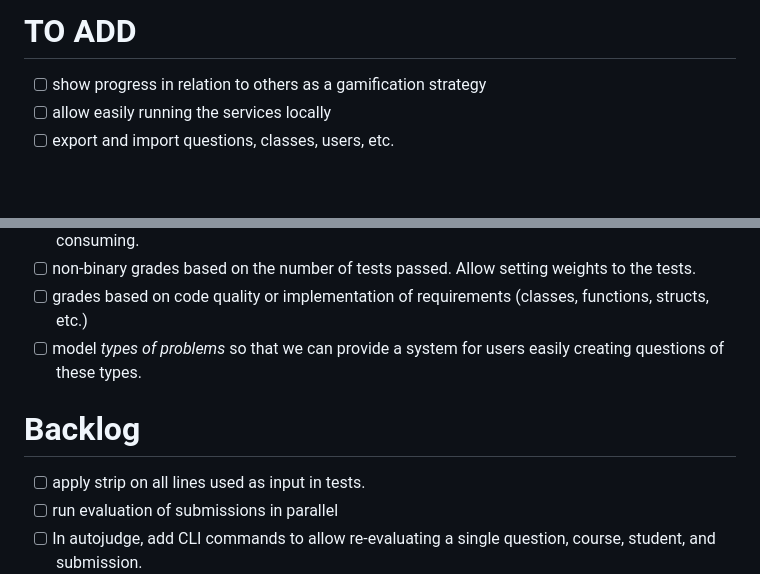
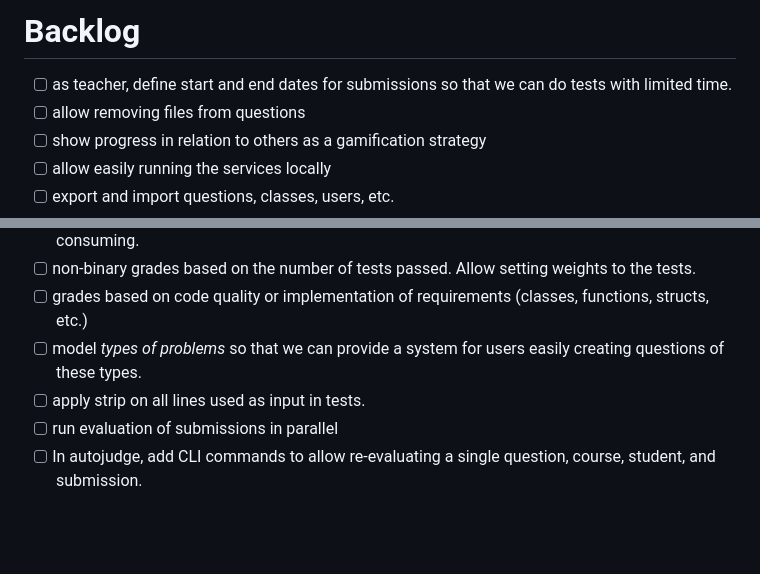
Before and after one commit to filipemtz/testr, a Markdown page: TODO.md, 2 parts joined by grey strips. GitHub-like rendering; blank space fills up the shorter version.

Commit message:
more tasks added to backlog

```diff
--- a/TODO.md
+++ b/TODO.md
@@ -1,6 +1,8 @@
 
-# TO ADD
+# Backlog
 
+- [ ] as teacher, define start and end dates for submissions so that we can do tests with limited time.
+- [ ] allow removing files from questions
 - [ ] show progress in relation to others as a gamification strategy
 - [ ] allow easily running the services locally
 - [ ] export and import questions, classes, users, etc.
@@ -8,9 +10,6 @@
 - [ ] non-binary grades based on the number of tests passed. Allow setting weights to the tests.
 - [ ] grades based on code quality or implementation of requirements (classes, functions, structs, etc.)
 - [ ] model *types of problems* so that we can provide a system for users easily creating questions of these types.
-
-# Backlog
-
 - [ ] apply strip on all lines used as input in tests.
 - [ ] run evaluation of submissions in parallel
 - [ ] In autojudge, add CLI commands to allow re-evaluating a single question, course, student, and submission.
```
